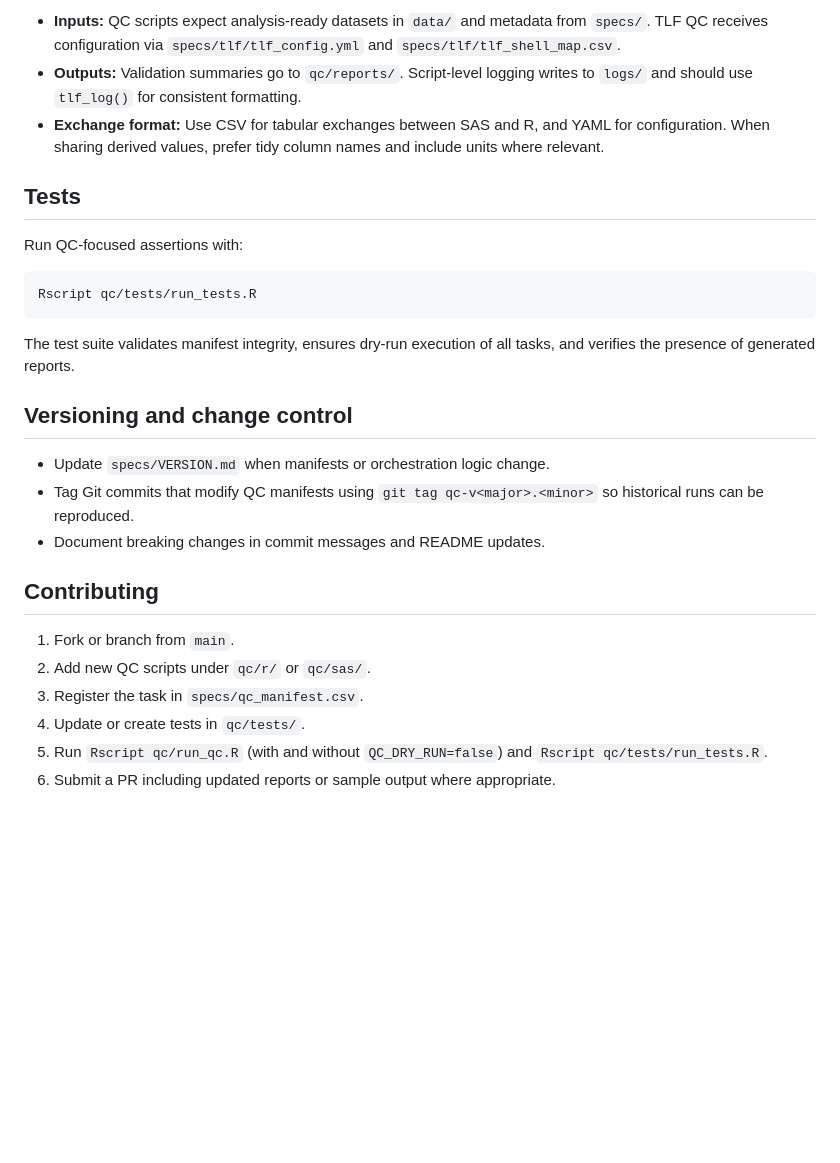
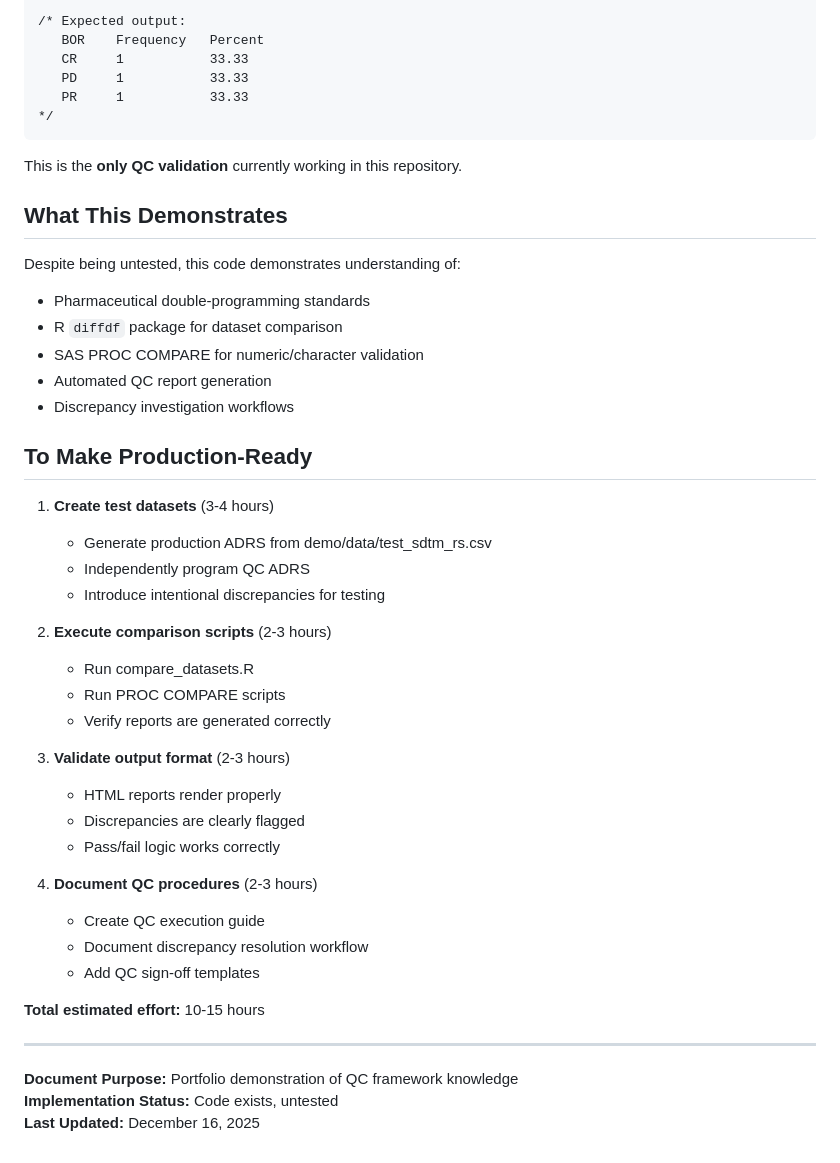
Before and after one commit to stiigg/sas-r-hybrid-clinical-pipeline, a Markdown page: qc/README.md, the part around one of its changes. Drawn GitHub-style; blank space fills up the shorter version.

````diff
--- a/qc/README.md
+++ b/qc/README.md
@@ -63,37 +84,49 @@ path in the manifest.
 
-* **Inputs:** QC scripts expect analysis-ready datasets in `data/` and metadata
-  from `specs/`. TLF QC receives configuration via `specs/tlf/tlf_config.yml` and
-  `specs/tlf/tlf_shell_map.csv`.
-* **Outputs:** Validation summaries go to `qc/reports/`. Script-level logging
-  writes to `logs/` and should use `tlf_log()` for consistent formatting.
-* **Exchange format:** Use CSV for tabular exchanges between SAS and R, and YAML
-  for configuration. When sharing derived values, prefer tidy column names and
-  include units where relevant.
-
-## Tests
-
-Run QC-focused assertions with:
-
-```bash
-Rscript qc/tests/run_tests.R
+/* Expected output:
+   BOR    Frequency   Percent
+   CR     1           33.33
+   PD     1           33.33
+   PR     1           33.33
+*/
 ```
 
-The test suite validates manifest integrity, ensures dry-run execution of all
-tasks, and verifies the presence of generated reports.
+This is the **only QC validation** currently working in this repository.
 
-## Versioning and change control
+## What This Demonstrates
 
-* Update `specs/VERSION.md` when manifests or orchestration logic change.
-* Tag Git commits that modify QC manifests using `git tag qc-v<major>.<minor>`
-  so historical runs can be reproduced.
-* Document breaking changes in commit messages and README updates.
+Despite being untested, this code demonstrates understanding of:
+- Pharmaceutical double-programming standards
+- R `diffdf` package for dataset comparison
+- SAS PROC COMPARE for numeric/character validation
+- Automated QC report generation
+- Discrepancy investigation workflows
 
-## Contributing
+## To Make Production-Ready
 
-1. Fork or branch from `main`.
-2. Add new QC scripts under `qc/r/` or `qc/sas/`.
-3. Register the task in `specs/qc_manifest.csv`.
-4. Update or create tests in `qc/tests/`.
-5. Run `Rscript qc/run_qc.R` (with and without `QC_DRY_RUN=false`) and
-   `Rscript qc/tests/run_tests.R`.
-6. Submit a PR including updated reports or sample output where appropriate.
+1. **Create test datasets** (3-4 hours)
+   - Generate production ADRS from demo/data/test_sdtm_rs.csv
+   - Independently program QC ADRS
+   - Introduce intentional discrepancies for testing
+
+2. **Execute comparison scripts** (2-3 hours)
+   - Run compare_datasets.R
+   - Run PROC COMPARE scripts
+   - Verify reports are generated correctly
+
+3. **Validate output format** (2-3 hours)
+   - HTML reports render properly
+   - Discrepancies are clearly flagged
+   - Pass/fail logic works correctly
+
+4. **Document QC procedures** (2-3 hours)
+   - Create QC execution guide
+   - Document discrepancy resolution workflow
+   - Add QC sign-off templates
+
+**Total estimated effort:** 10-15 hours
+
+---
+
+**Document Purpose:** Portfolio demonstration of QC framework knowledge
+**Implementation Status:** Code exists, untested
+**Last Updated:** December 16, 2025
````
Also changed, not shown: other parts of qc/README.md (+67 -46 lines).
